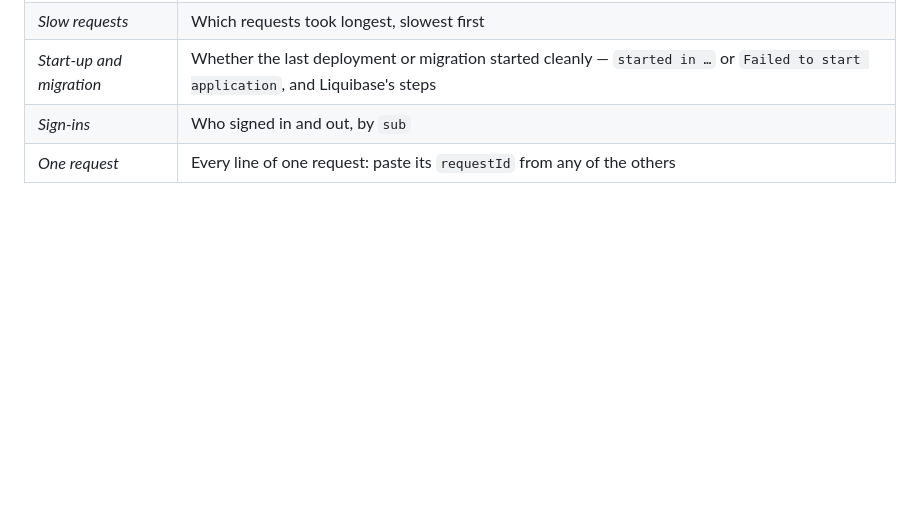
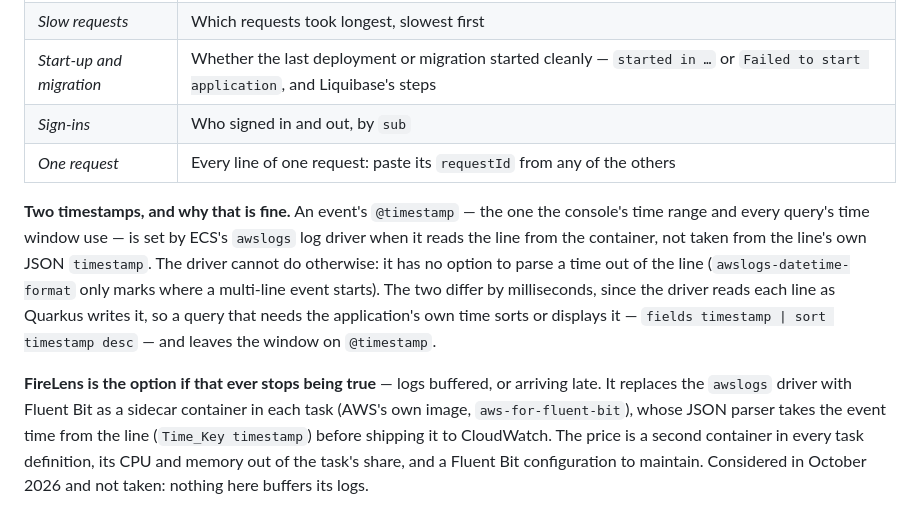
Before and after one commit to guhilling/ai-assisted-todolist, a Markdown page: doc/deployment/observability.md, the part around the change. Rendered like a GitHub page; blank space fills up the shorter version.

Commit message:
Document the log timestamps, and FireLens as the option for the line's own (#188)
Co-authored-by: Claude Opus 5.5 <noreply@anthropic.com>

```diff
--- a/doc/deployment/observability.md
+++ b/doc/deployment/observability.md
@@ -69,3 +69,18 @@ group, a fraction of a cent.
 | *Start-up and migration* | Whether the last deployment or migration started cleanly — `started in …` or `Failed to start application`, and Liquibase's steps |
 | *Sign-ins* | Who signed in and out, by `sub` |
 | *One request* | Every line of one request: paste its `requestId` from any of the others |
+
+**Two timestamps, and why that is fine.** An event's `@timestamp` — the one the console's time
+range and every query's time window use — is set by ECS's `awslogs` log driver when it reads the
+line from the container, not taken from the line's own JSON `timestamp`. The driver cannot do
+otherwise: it has no option to parse a time out of the line (`awslogs-datetime-format` only marks
+where a multi-line event starts). The two differ by milliseconds, since the driver reads each line
+as Quarkus writes it, so a query that needs the application's own time sorts or displays it —
+`fields timestamp | sort timestamp desc` — and leaves the window on `@timestamp`.
+
+**FireLens is the option if that ever stops being true** — logs buffered, or arriving late. It
+replaces the `awslogs` driver with Fluent Bit as a sidecar container in each task (AWS's own image,
+`aws-for-fluent-bit`), whose JSON parser takes the event time from the line (`Time_Key timestamp`)
+before shipping it to CloudWatch. The price is a second container in every task definition, its
+CPU and memory out of the task's share, and a Fluent Bit configuration to maintain. Considered in
+October 2026 and not taken: nothing here buffers its logs.
```
